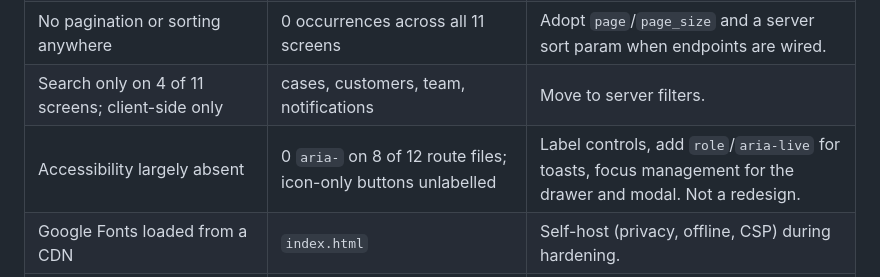
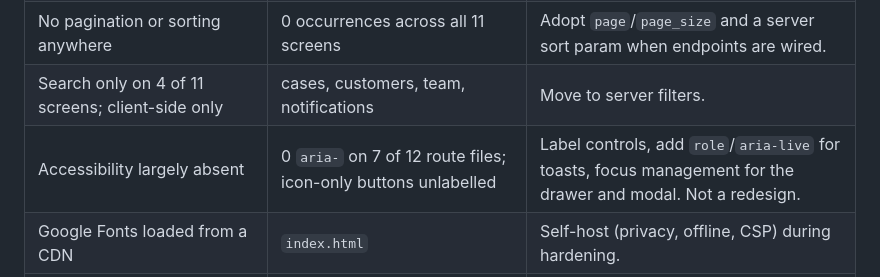
Before and after one commit to Ja-moah/tamva, a Markdown page: docs/product/ADMIN_INTEGRATION_AUDIT.md, the part around the change. Rendered like a GitHub page.

Commit message:
docs(product): correct aria-usage count in admin audit
Co-Authored-By: Claude Sonnet 5 <noreply@anthropic.com>

```diff
--- a/docs/product/ADMIN_INTEGRATION_AUDIT.md
+++ b/docs/product/ADMIN_INTEGRATION_AUDIT.md
@@ -129,7 +129,7 @@ Analytics, Integrations, Security) need permissions defined first.
 | Fake randomness | `Math.random` in 12 places (cases, customers, integrations, network, overview, team) | Remove as each screen is wired; API-key prefixes must never be client-generated. |
 | No pagination or sorting anywhere | 0 occurrences across all 11 screens | Adopt `page`/`page_size` and a server sort param when endpoints are wired. |
 | Search only on 4 of 11 screens; client-side only | cases, customers, team, notifications | Move to server filters. |
-| Accessibility largely absent | 0 `aria-` on 8 of 12 route files; icon-only buttons unlabelled | Label controls, add `role`/`aria-live` for toasts, focus management for the drawer and modal. Not a redesign. |
+| Accessibility largely absent | 0 `aria-` on 7 of 12 route files; icon-only buttons unlabelled | Label controls, add `role`/`aria-live` for toasts, focus management for the drawer and modal. Not a redesign. |
 | Google Fonts loaded from a CDN | `index.html` | Self-host (privacy, offline, CSP) during hardening. |
 | Fake "Production/Sandbox" switch | Shell environment toggle is local state | Reflect the real deployment environment, or remove. It currently says "Production" over sample data. |
 | Bulk actions with no backend | risk, team, notifications, integrations | Hide until an endpoint exists. |
```
